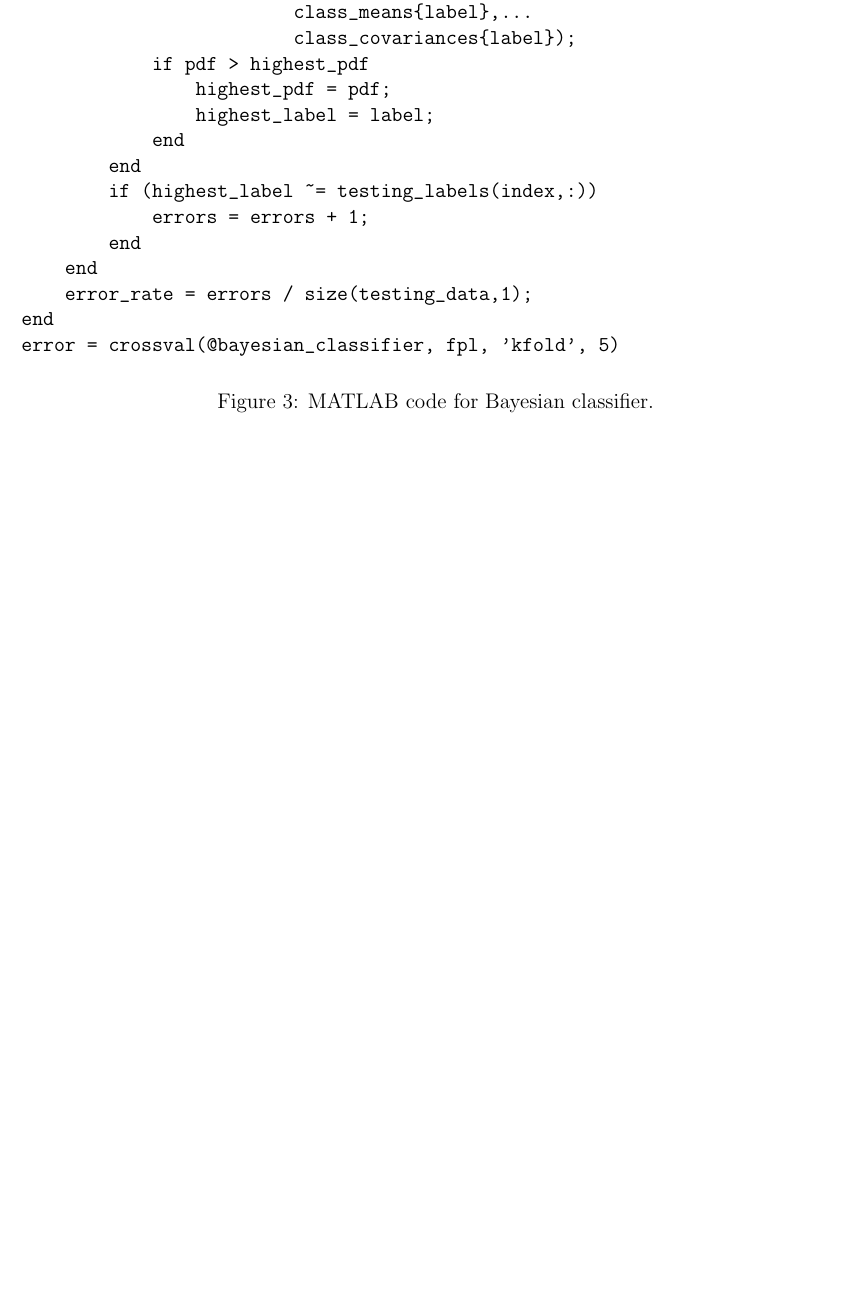
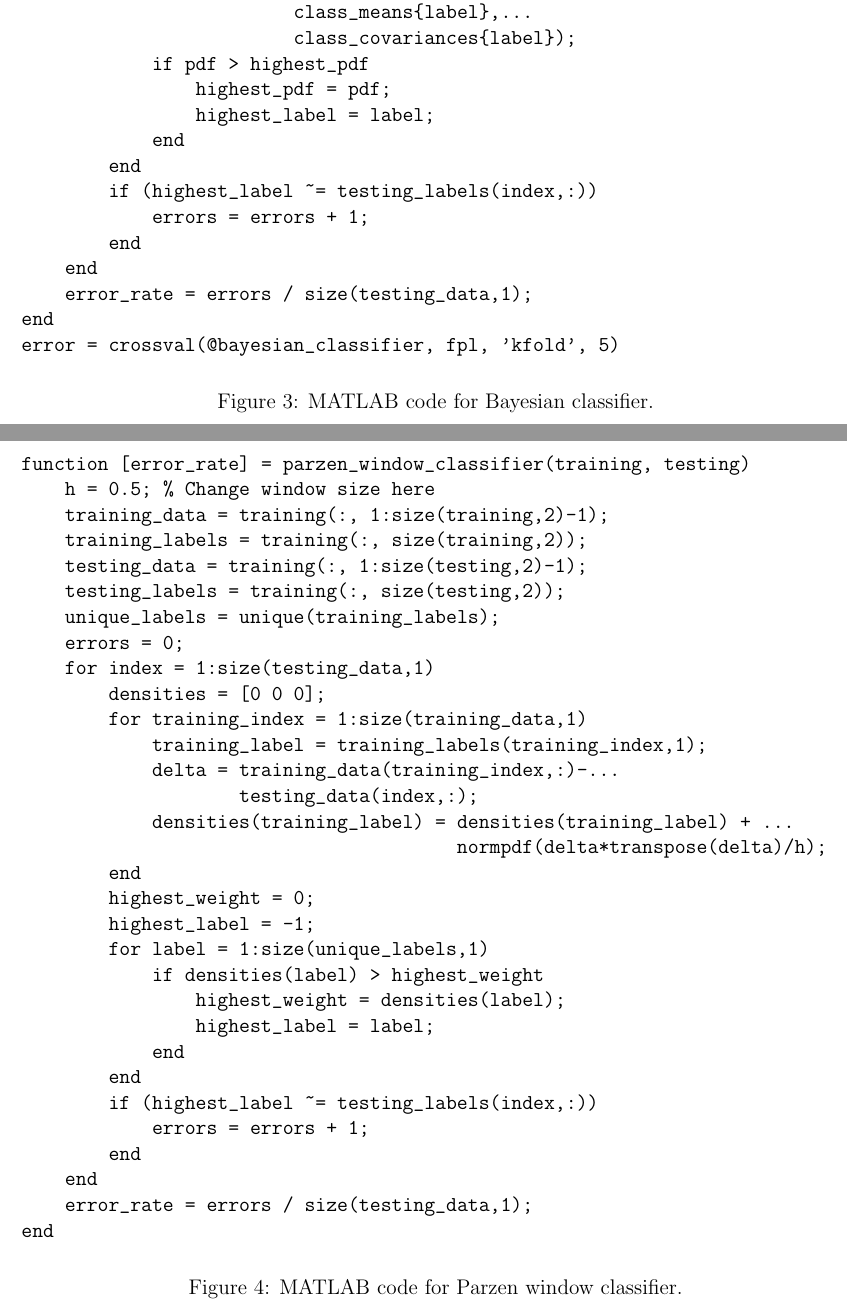
Before and after one commit to jklontz/homework, a LaTeX problem sheet (cse802/hw5/homework.tex): part of page 7 of 7 before the commit and two parts of pages 7 and 8 of 9 after it, the two joined at a grey line, cut so that both start at the same text, the shorter picture padded with empty space. Compiled offline with pdfLaTeX.

Commit message:
finished hw5

```diff
--- a/cse802/hw5/homework.tex
+++ b/cse802/hw5/homework.tex
@@ -178,3 +178,40 @@ error = crossval(@bayesian_classifier, fpl, 'kfold', 5)
 \end{verbatim}
 \caption{MATLAB code for Bayesian classifier.}
 \end{figure}
+\newpage
+\item Parzen window classifier
+\begin{figure}[H]
+\begin{verbatim}
+function [error_rate] = parzen_window_classifier(training, testing)
+    h = 0.5; % Change window size here
+    training_data = training(:, 1:size(training,2)-1);
+    training_labels = training(:, size(training,2));
+    testing_data = training(:, 1:size(testing,2)-1);
+    testing_labels = training(:, size(testing,2));
+    unique_labels = unique(training_labels);
+    errors = 0;
+    for index = 1:size(testing_data,1)
+        densities = [0 0 0];
+        for training_index = 1:size(training_data,1)
+            training_label = training_labels(training_index,1);
+            delta = training_data(training_index,:)-...
+                    testing_data(index,:);
+            densities(training_label) = densities(training_label) + ...
+                                        normpdf(delta*transpose(delta)/h);
+        end
+        highest_weight = 0;
+        highest_label = -1;
+        for label = 1:size(unique_labels,1)
+            if densities(label) > highest_weight
+                highest_weight = densities(label);
+                highest_label = label;
+            end
+        end
+        if (highest_label ~= testing_labels(index,:))
+            errors = errors + 1;
+        end
+    end
+    error_rate = errors / size(testing_data,1);
+end
+\end{verbatim}
+\caption{MATLAB code for Parzen window classifier.}
@@ -180,0 +224,11 @@ error = crossval(@bayesian_classifier, fpl, 'kfold', 5)
+    training_data = training(:, 1:size(training,2)-1);
+    training_labels = training(:, size(training,2));
+    testing_data = training(:, 1:size(testing,2)-1);
+    testing_labels = training(:, size(testing,2));
+    errors = 0;
+    for index = 1:size(testing_data,1)
+        closest_distance = realmax();
+        closest_label = -1;
+        for training_index = 1:size(training_data,1)
+            delta = training_data(training_index,:)-...
+                    testing_data(index,:);
@@ -180,0 +238,4 @@ error = crossval(@bayesian_classifier, fpl, 'kfold', 5)
+                closest_label = training_labels(training_index,1);
+            end
+        end
+        if (closest_label ~= testing_labels(index,:))
@@ -180,0 +245 @@ error = crossval(@bayesian_classifier, fpl, 'kfold', 5)
+    error_rate = errors / size(testing_data,1);
```
Also changed, not shown: cse802/hw5/homework.tex (22 more changed lines), 2 other files.
